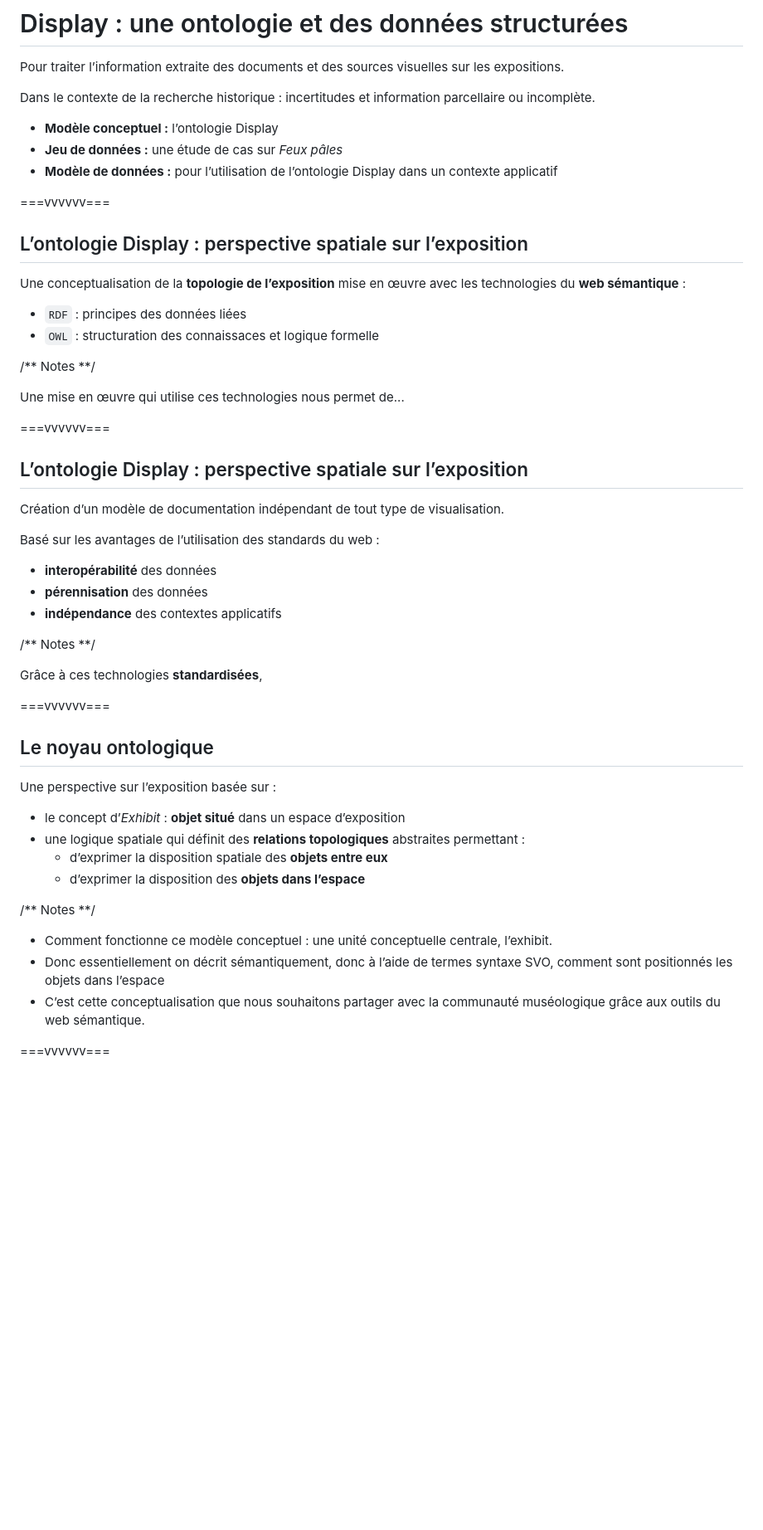
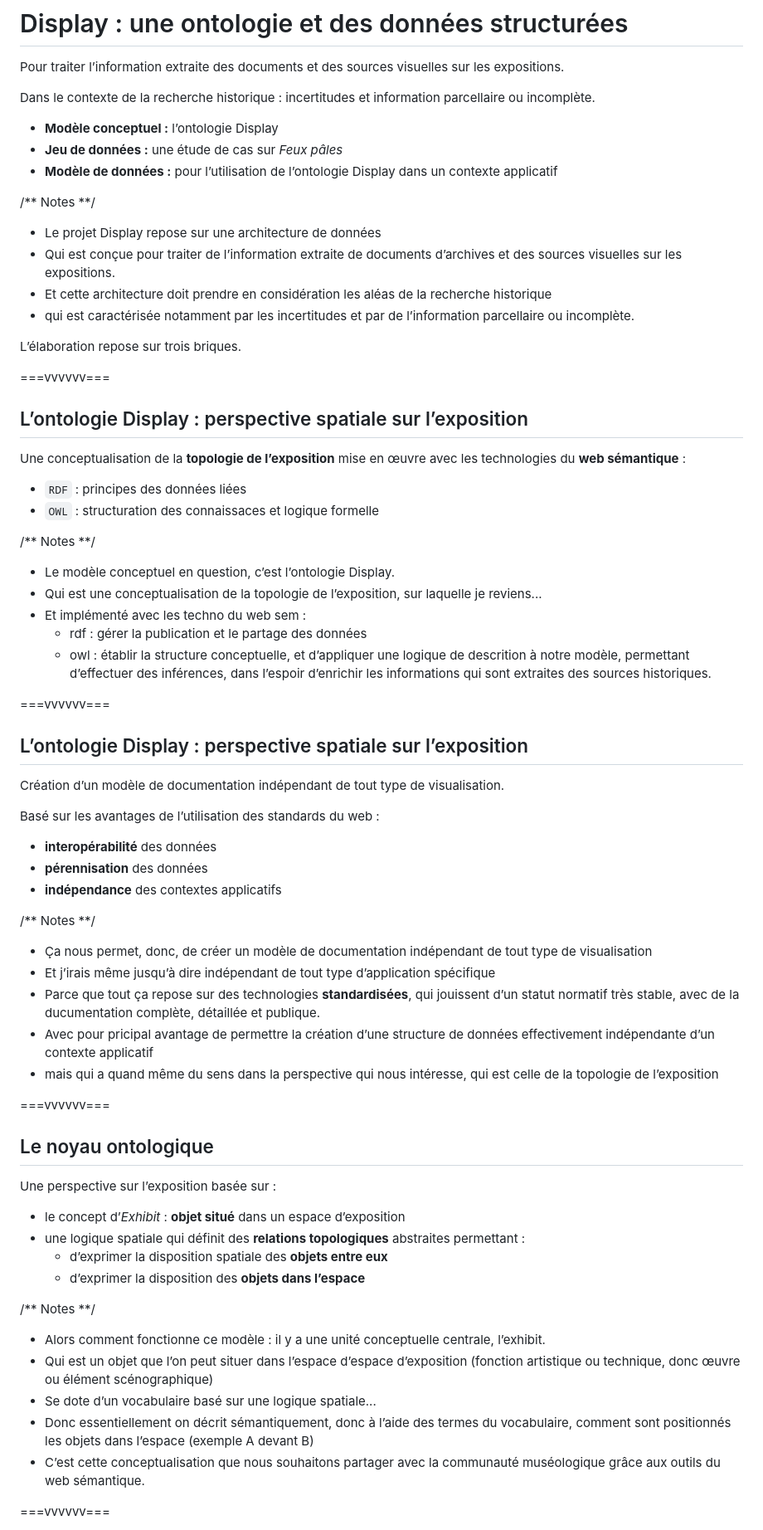
Before and after one commit to ouvroir/atelier-display, a Markdown page: midicauserie/2025-10-05-midicauserie.md, the part around one of its changes. Shown at 83% size. Rendered like a GitHub page; blank space fills up the shorter version.

Commit message:
ajout speaker notes

```diff
--- a/midicauserie/2025-10-05-midicauserie.md
+++ b/midicauserie/2025-10-05-midicauserie.md
@@ -75,6 +75,15 @@ Dans le contexte de la recherche historique : incertitudes et information parce
 - **Jeu de données :** une étude de cas sur *Feux pâles*
 - **Modèle de données :** pour l’utilisation de l’ontologie Display dans un contexte applicatif
 
+/** Notes **/
+
+- Le projet Display repose sur une architecture de données
+- Qui est conçue pour traiter de l’information extraite de documents d’archives et des sources visuelles sur les expositions.
+- Et cette architecture doit prendre en considération les aléas de la recherche historique
+- qui est caractérisée notamment par les incertitudes et par de l’information parcellaire ou incomplète.
+
+L’élaboration repose sur trois briques.
+
 ===vvvvvv===
 
 ## L’ontologie Display : perspective spatiale sur l’exposition
@@ -86,7 +95,11 @@ Une conceptualisation de la **topologie de l’exposition** mise en œuvre avec
 
 /** Notes **/
 
-Une mise en œuvre qui utilise ces technologies nous permet de...
+- Le modèle conceptuel en question, c’est l’ontologie Display.
+- Qui est une conceptualisation de la topologie de l’exposition, sur laquelle je reviens...
+- Et implémenté avec les techno du web sem :
+  - rdf : gérer la publication et le partage des données
+  - owl : établir la structure conceptuelle, et d’appliquer une logique de descrition à notre modèle, permettant d’effectuer des inférences, dans l’espoir d’enrichir les informations qui sont extraites des sources historiques.
 
 ===vvvvvv===
 
@@ -102,7 +115,11 @@ Basé sur les avantages de l’utilisation des standards du web :
 
 /** Notes **/
 
-Grâce à ces technologies **standardisées**,
+- Ça nous permet, donc, de créer un modèle de documentation indépendant de tout type de visualisation
+- Et j’irais même jusqu’à dire indépendant de tout type d’application spécifique
+- Parce que tout ça repose sur des technologies **standardisées**, qui jouissent d’un statut normatif très stable, avec de la ducumentation complète, détaillée et publique.
+- Avec pour pricipal avantage de permettre la création d’une structure de données effectivement indépendante d’un contexte applicatif
+- mais qui a quand même du sens dans la perspective qui nous intéresse, qui est celle de la topologie de l’exposition
 
 ===vvvvvv===
 
@@ -117,8 +134,10 @@ Une perspective sur l’exposition basée sur :
 
 /** Notes **/
 
-- Comment fonctionne ce modèle conceptuel : une unité conceptuelle centrale, l’exhibit.
-- Donc essentiellement on décrit sémantiquement, donc à l’aide de termes syntaxe SVO, comment sont positionnés les objets dans l’espace
+- Alors comment fonctionne ce modèle : il y a une unité conceptuelle centrale, l’exhibit.
+- Qui est un objet que l’on peut situer dans l’espace d’espace d’exposition (fonction artistique ou technique, donc œuvre ou élément scénographique)
+- Se dote d’un vocabulaire basé sur une logique spatiale...
+- Donc essentiellement on décrit sémantiquement, donc à l’aide des termes du vocabulaire, comment sont positionnés les objets dans l’espace (exemple A devant B)
 - C’est cette conceptualisation que nous souhaitons partager avec la communauté muséologique grâce aux outils du web sémantique.
 
 ===vvvvvv===
```
Also changed, not shown: other parts of midicauserie/2025-10-05-midicauserie.md (+10 -0 lines).
